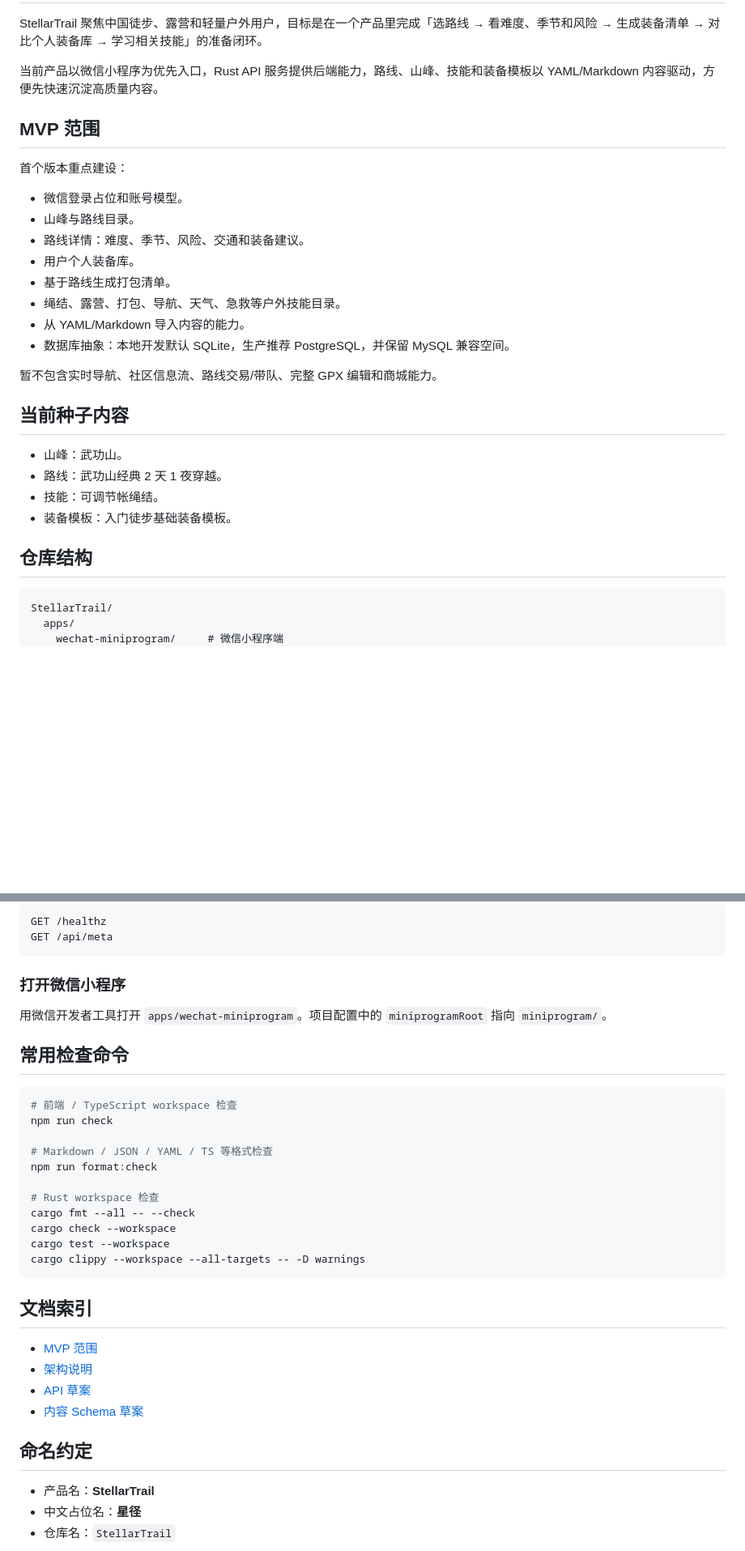
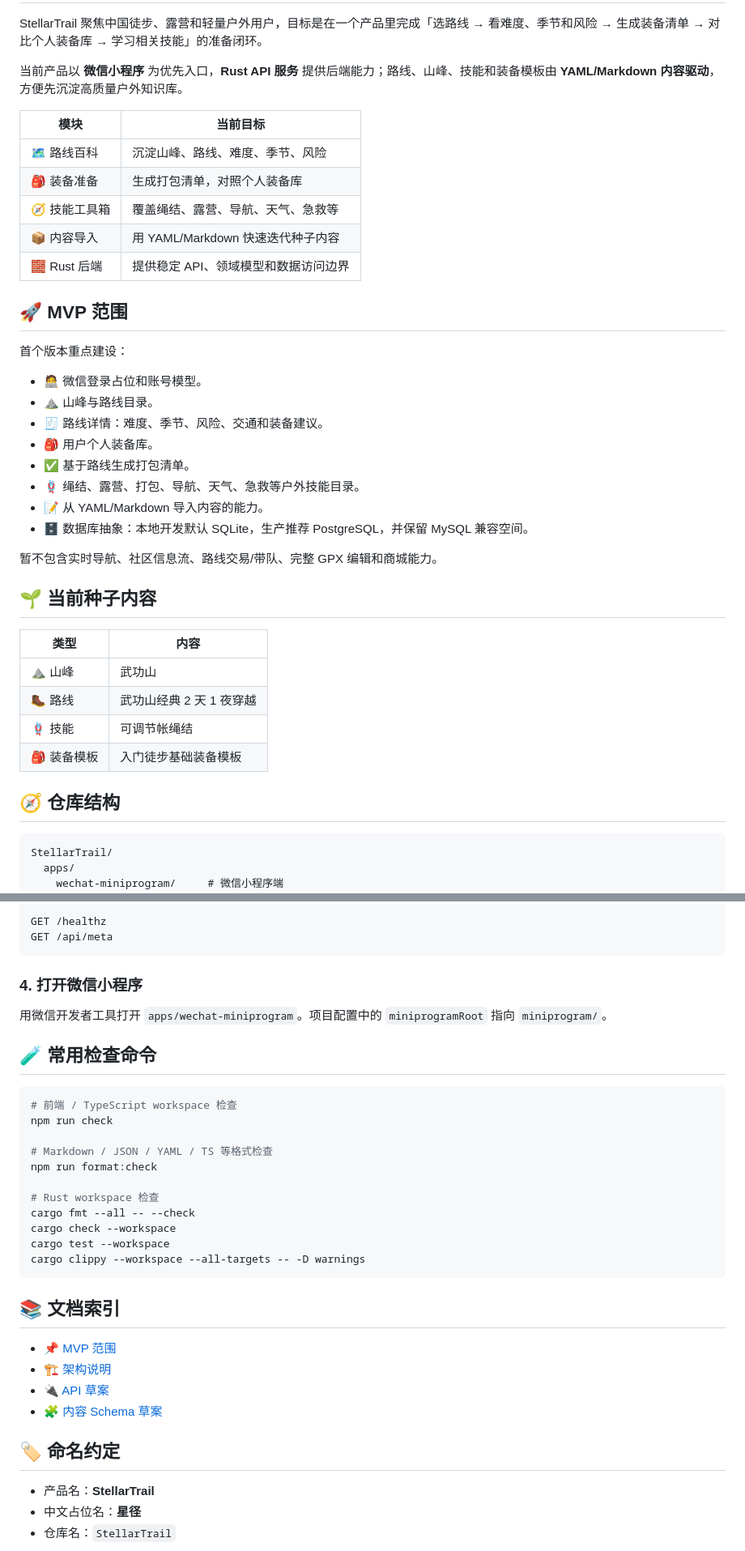
Before and after one commit to rustella/StellarTrail, a Markdown page: README.md, 2 parts joined by grey strips. Shown at 81% size. Drawn GitHub-style; blank space fills up the shorter version.

````diff
--- a/README.md
+++ b/README.md
@@ -8,31 +21,41 @@
 
 StellarTrail 聚焦中国徒步、露营和轻量户外用户，目标是在一个产品里完成「选路线 → 看难度、季节和风险 → 生成装备清单 → 对比个人装备库 → 学习相关技能」的准备闭环。
 
-当前产品以微信小程序为优先入口，Rust API 服务提供后端能力，路线、山峰、技能和装备模板以 YAML/Markdown 内容驱动，方便先快速沉淀高质量内容。
+当前产品以 **微信小程序** 为优先入口，**Rust API 服务** 提供后端能力；路线、山峰、技能和装备模板由 **YAML/Markdown 内容驱动**，方便先沉淀高质量户外知识库。
 
-## MVP 范围
+| 模块          | 当前目标                             |
+| ------------- | ------------------------------------ |
+| 🗺️ 路线百科   | 沉淀山峰、路线、难度、季节、风险     |
+| 🎒 装备准备   | 生成打包清单，对照个人装备库         |
+| 🧭 技能工具箱 | 覆盖绳结、露营、导航、天气、急救等   |
+| 📦 内容导入   | 用 YAML/Markdown 快速迭代种子内容    |
+| 🧱 Rust 后端  | 提供稳定 API、领域模型和数据访问边界 |
+
+## 🚀 MVP 范围
 
 首个版本重点建设：
 
-- 微信登录占位和账号模型。
-- 山峰与路线目录。
-- 路线详情：难度、季节、风险、交通和装备建议。
-- 用户个人装备库。
-- 基于路线生成打包清单。
-- 绳结、露营、打包、导航、天气、急救等户外技能目录。
-- 从 YAML/Markdown 导入内容的能力。
-- 数据库抽象：本地开发默认 SQLite，生产推荐 PostgreSQL，并保留 MySQL 兼容空间。
+- 🧑‍💻 微信登录占位和账号模型。
+- ⛰️ 山峰与路线目录。
+- 🧾 路线详情：难度、季节、风险、交通和装备建议。
+- 🎒 用户个人装备库。
+- ✅ 基于路线生成打包清单。
+- 🪢 绳结、露营、打包、导航、天气、急救等户外技能目录。
+- 📝 从 YAML/Markdown 导入内容的能力。
+- 🗄️ 数据库抽象：本地开发默认 SQLite，生产推荐 PostgreSQL，并保留 MySQL 兼容空间。
 
 暂不包含实时导航、社区信息流、路线交易/带队、完整 GPX 编辑和商城能力。
 
-## 当前种子内容
+## 🌱 当前种子内容
 
-- 山峰：武功山。
-- 路线：武功山经典 2 天 1 夜穿越。
-- 技能：可调节帐绳结。
-- 装备模板：入门徒步基础装备模板。
+| 类型        | 内容                     |
+| ----------- | ------------------------ |
+| ⛰️ 山峰     | 武功山                   |
+| 🥾 路线     | 武功山经典 2 天 1 夜穿越 |
+| 🪢 技能     | 可调节帐绳结             |
+| 🎒 装备模板 | 入门徒步基础装备模板     |
 
-## 仓库结构
+## 🧭 仓库结构
 
 ```text
 StellarTrail/
@@ -91,11 +114,11 @@ GET /healthz
 GET /api/meta
 ```
 
-### 打开微信小程序
+### 4. 打开微信小程序
 
 用微信开发者工具打开 `apps/wechat-miniprogram`。项目配置中的 `miniprogramRoot` 指向 `miniprogram/`。
 
-## 常用检查命令
+## 🧪 常用检查命令
 
 ```bash
 # 前端 / TypeScript workspace 检查
@@ -111,14 +134,14 @@ cargo test --workspace
 cargo clippy --workspace --all-targets -- -D warnings
 ```
 
-## 文档索引
+## 📚 文档索引
 
-- [MVP 范围](docs/mvp.md)
-- [架构说明](docs/architecture.md)
-- [API 草案](docs/api.md)
-- [内容 Schema 草案](docs/content-schema.md)
+- 📌 [MVP 范围](docs/mvp.md)
+- 🏗️ [架构说明](docs/architecture.md)
+- 🔌 [API 草案](docs/api.md)
+- 🧩 [内容 Schema 草案](docs/content-schema.md)
 
-## 命名约定
+## 🏷️ 命名约定
 
 - 产品名：**StellarTrail**
 - 中文占位名：**星径**
````
Also changed, not shown: other parts of README.md (+22 -9 lines), README.en.md (+56 -33 lines).
